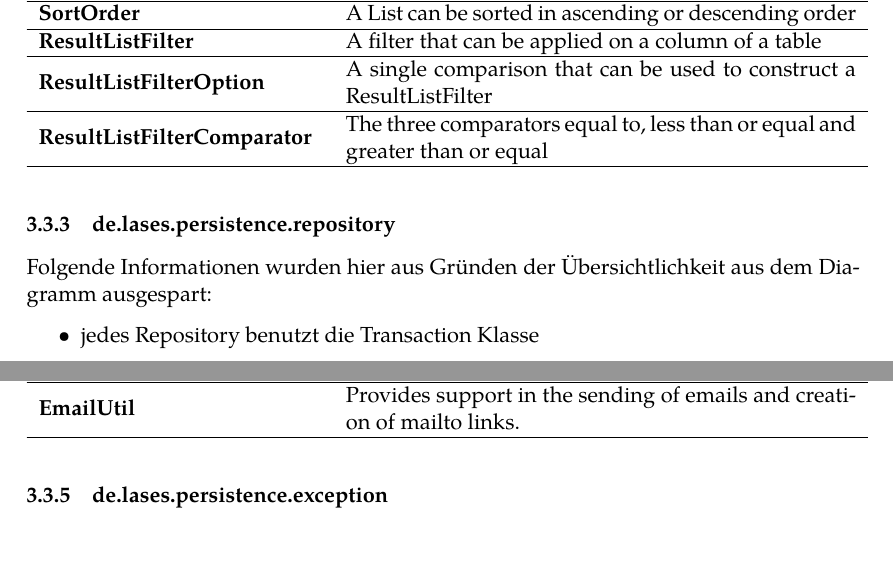
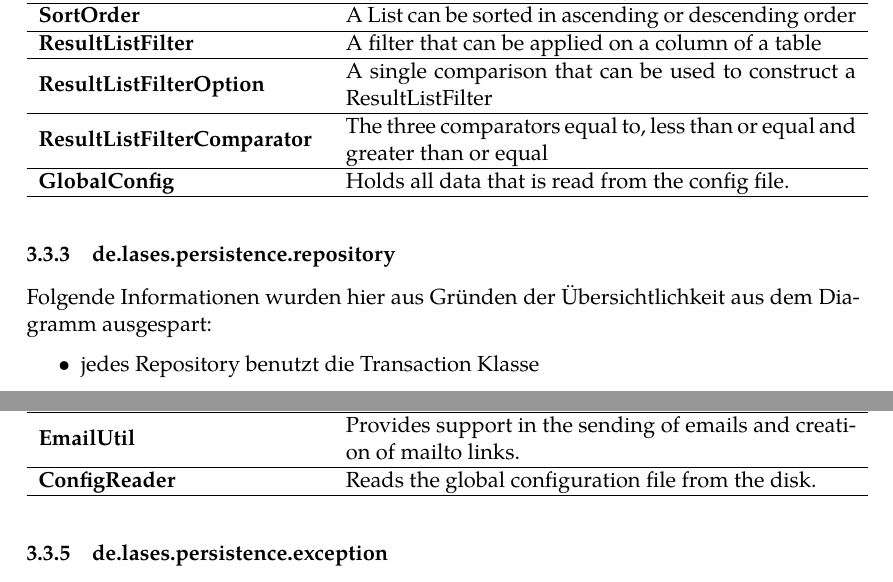
Before and after one commit to guersterst/LasEs, a LaTeX document (docs/Entwurf/Main.tex, which reads docs/Entwurf/Klassendiagramm.tex): two parts of pages 12 and 13 of 33, joined at a grey line, cut so that both start at the same text. Compiled offline with XeLaTeX.

Commit message:
add config file reader

```diff
--- a/docs/Entwurf/Klassendiagramm.tex
+++ b/docs/Entwurf/Klassendiagramm.tex
@@ -169,6 +169,7 @@ Die data transfer Objects, die eine Entity aus der Datenbank nachbilden sind unt
     \classentry{ResultListFilter}{A filter that can be applied on a column of a table}
     \classentry{ResultListFilterOption}{A single comparison that can be used to construct a ResultListFilter}
     \classentry{ResultListFilterComparator}{The three comparators equal to, less than or equal and greater than or equal}
+    \classentry{GlobalConfig}{Holds all data that is read from the config file.}
 }
 
 \subsubsection{de.lases.persistence.repository}
@@ -212,6 +213,8 @@ Folgende Informationen wurden hier aus Gründen der Übersichtlichkeit aus dem D
     \classentry{DButils}{Provides functions for general database services.}
 
     \classentry{EmailUtil}{Provides support in the sending of emails and creation of mailto links.}
+
+    \classentry{ConfigReader}{Reads the global configuration file from the disk.}
 }
 
 \subsubsection{de.lases.persistence.exception}
```
Also changed, not shown: 3 other files.
